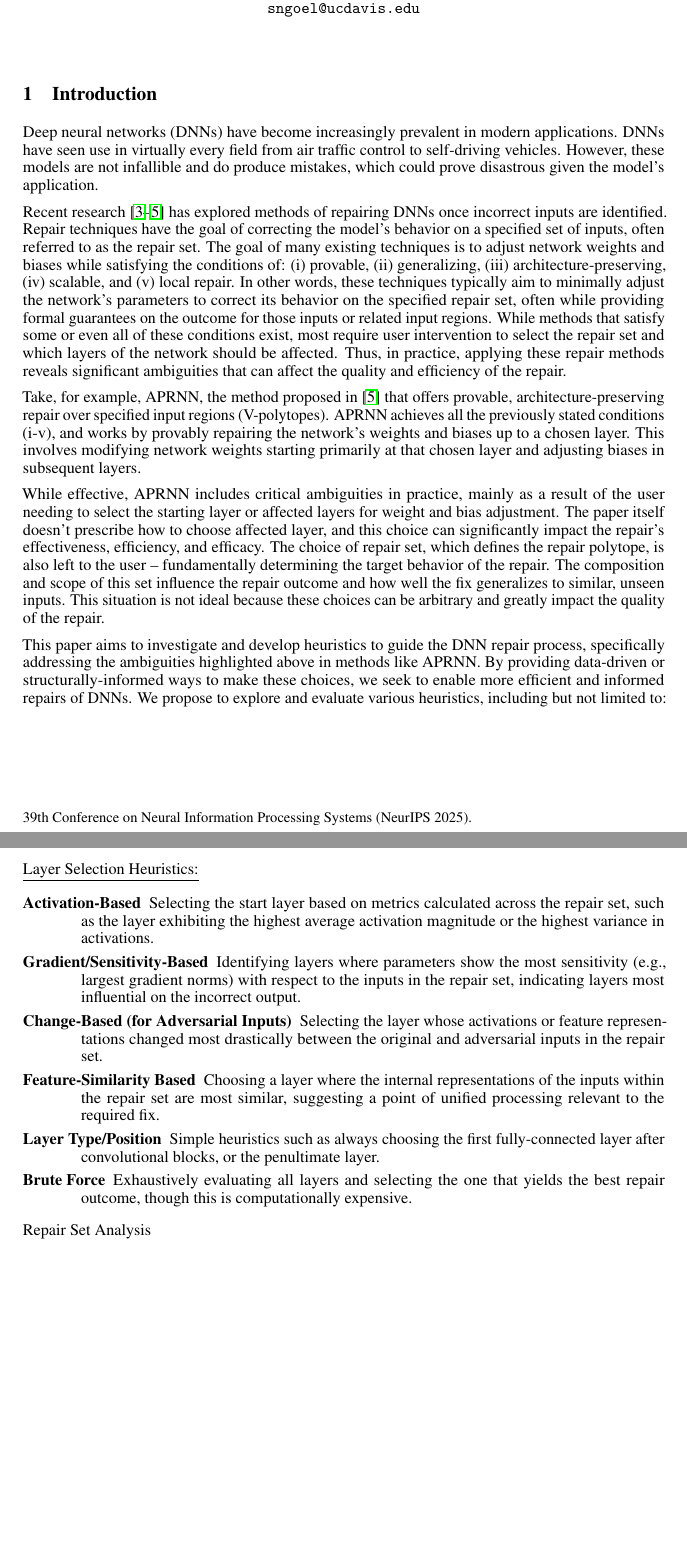
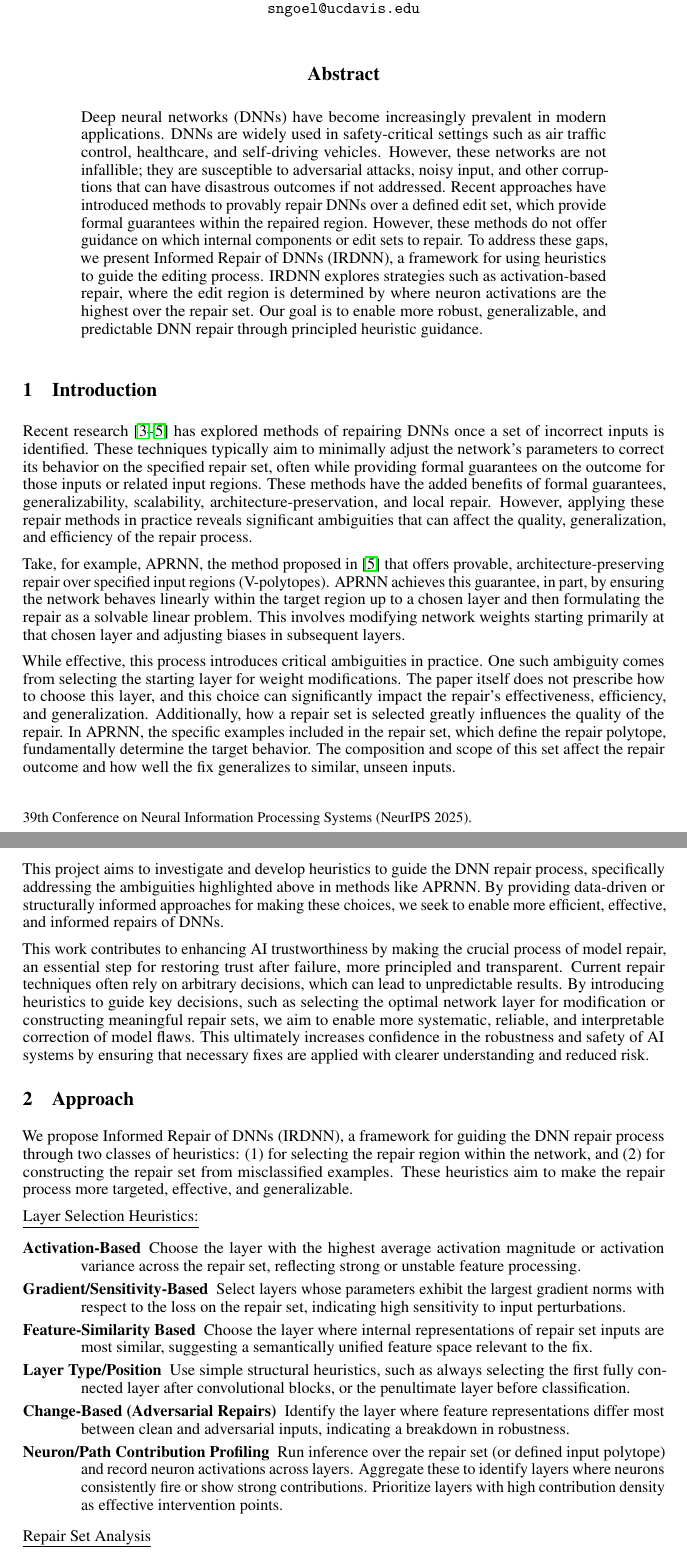
Before and after one commit to Iemontine/informed-repair-dnns, a LaTeX paper (paper/neurips_2025.tex): two parts of pages 1 and 2 of 10, joined at a grey line, cut so that both start at the same text, the shorter picture padded with empty space. Compiled offline with pdfLaTeX.

Commit message:
import google docs work

```diff
--- a/paper/neurips_2025.tex
+++ b/paper/neurips_2025.tex
@@ -50,48 +50,57 @@
 
 \maketitle
 
-% \begin{abstract}
-%     Work in Progress
-% \end{abstract}
+\begin{abstract}
+Deep neural networks (DNNs) have become increasingly prevalent in modern applications.
+DNNs are widely used in safety-critical settings such as air traffic control, healthcare, and self-driving vehicles.
+However, these networks are not infallible; they are susceptible to adversarial attacks, noisy input, and other corruptions that can have disastrous outcomes if not addressed.
+Recent approaches have introduced methods to provably repair DNNs over a defined edit set, which provide formal guarantees within the repaired region.
+However, these methods do not offer guidance on which internal components or edit sets to repair.
+To address these gaps, we present Informed Repair of DNNs (IRDNN), a framework for using heuristics to guide the editing process.
+IRDNN explores strategies such as activation-based repair, where the edit region is determined by where neuron activations are the highest over the repair set.
+Our goal is to enable more robust, generalizable, and predictable DNN repair through principled heuristic guidance.
+\end{abstract}
 
 \section{Introduction}
 
-Deep neural networks (DNNs) have become increasingly prevalent in modern applications.
-DNNs have seen use in virtually every field from air traffic control to self-driving vehicles.
-However, these models are not infallible and do produce mistakes, which could prove disastrous given the model's application.
-
-Recent research \cite{nawas_provable_2024, sotoudeh_provable_2021, tao_architecture-preserving_2023} has explored methods of repairing DNNs once incorrect inputs are identified.
-Repair techniques have the goal of correcting the model's behavior on a specified set of inputs, often referred to as the repair set.
-The goal of many existing techniques is to adjust network weights and biases while satisfying the conditions of: (i) provable, (ii) generalizing, (iii) architecture-preserving, (iv) scalable, and (v) local repair.
-In other words, these techniques typically aim to minimally adjust the network's parameters to correct its behavior on the specified repair set, often while providing formal guarantees on the outcome for those inputs or related input regions.
-While methods that satisfy some or even all of these conditions exist, most require user intervention to select the repair set and which layers of the network should be affected.
-Thus, in practice, applying these repair methods reveals significant ambiguities that can affect the quality and efficiency of the repair.
+Recent research \citep{nawas_provable_2024, sotoudeh_provable_2021, tao_architecture-preserving_2023} has explored methods of repairing DNNs once a set of incorrect inputs is identified.
+These techniques typically aim to minimally adjust the network's parameters to correct its behavior on the specified repair set, often while providing formal guarantees on the outcome for those inputs or related input regions.
+These methods have the added benefits of formal guarantees, generalizability, scalability, architecture-preservation, and local repair.
+However, applying these repair methods in practice reveals significant ambiguities that can affect the quality, generalization, and efficiency of the repair process.
 
 Take, for example, APRNN, the method proposed in \cite{tao_architecture-preserving_2023} that offers provable, architecture-preserving repair over specified input regions (V-polytopes).
-APRNN achieves all the previously stated conditions (i-v), and works by provably repairing the network's weights and biases up to a chosen layer.
+APRNN achieves this guarantee, in part, by ensuring the network behaves linearly within the target region up to a chosen layer and then formulating the repair as a solvable linear problem.
 This involves modifying network weights starting primarily at that chosen layer and adjusting biases in subsequent layers.
 
-While effective, APRNN includes critical ambiguities in practice, mainly as a result of the user needing to select the starting layer or affected layers for weight and bias adjustment.
-The paper itself doesn't prescribe how to choose affected layer, and this choice can significantly impact the repair's effectiveness, efficiency, and efficacy.
-The choice of repair set, which defines the repair polytope, is also left to the user -- fundamentally determining the target behavior of the repair.
-The composition and scope of this set influence the repair outcome and how well the fix generalizes to similar, unseen inputs.
-This situation is not ideal because these choices can be arbitrary and greatly impact the quality of the repair.
+While effective, this process introduces critical ambiguities in practice.
+One such ambiguity comes from selecting the starting layer for weight modifications.
+The paper itself does not prescribe how to choose this layer, and this choice can significantly impact the repair's effectiveness, efficiency, and generalization.
+Additionally, how a repair set is selected greatly influences the quality of the repair.
+In APRNN, the specific examples included in the repair set, which define the repair polytope, fundamentally determine the target behavior.
+The composition and scope of this set affect the repair outcome and how well the fix generalizes to similar, unseen inputs.
 
-This paper aims to investigate and develop heuristics to guide the DNN repair process, specifically addressing the ambiguities highlighted above in methods like APRNN.
-By providing data-driven or structurally-informed ways to make these choices, we seek to enable more efficient and informed repairs of DNNs.
-We propose to explore and evaluate various heuristics, including but not limited to:
+This project aims to investigate and develop heuristics to guide the DNN repair process, specifically addressing the ambiguities highlighted above in methods like APRNN.
+By providing data-driven or structurally informed approaches for making these choices, we seek to enable more efficient, effective, and informed repairs of DNNs.
 
-\newpage
+This work contributes to enhancing AI trustworthiness by making the crucial process of model repair, an essential step for restoring trust after failure, more principled and transparent.
+Current repair techniques often rely on arbitrary decisions, which can lead to unpredictable results.
+By introducing heuristics to guide key decisions, such as selecting the optimal network layer for modification or constructing meaningful repair sets, we aim to enable more systematic, reliable, and interpretable correction of model flaws.
+This ultimately increases confidence in the robustness and safety of AI systems by ensuring that necessary fixes are applied with clearer understanding and reduced risk.
+
+\section{Approach}
+
+We propose Informed Repair of DNNs (IRDNN), a framework for guiding the DNN repair process through two classes of heuristics: (1) for selecting the repair region within the network, and (2) for constructing the repair set from misclassified examples.
+These heuristics aim to make the repair process more targeted, effective, and generalizable.
 
 % \subsubsection*{Layer Selection Heuristics}
 \underline{Layer Selection Heuristics:}
 \begin{description}
-	\item[Activation-Based] Selecting the start layer based on metrics calculated across the repair set, such as the layer exhibiting the highest average activation magnitude or the highest variance in activations.
-	\item[Gradient/Sensitivity-Based] Identifying layers where parameters show the most sensitivity (e.g., largest gradient norms) with respect to the inputs in the repair set, indicating layers most influential on the incorrect output.
-	\item[Change-Based (for Adversarial Inputs)] Selecting the layer whose activations or feature representations changed most drastically between the original and adversarial inputs in the repair set.
-	\item[Feature-Similarity Based] Choosing a layer where the internal representations of the inputs within the repair set are most similar, suggesting a point of unified processing relevant to the required fix.
-	\item[Layer Type/Position] Simple heuristics such as always choosing the first fully-connected layer after convolutional blocks, or the penultimate layer.
-	\item[Brute Force] Exhaustively evaluating all layers and selecting the one that yields the best repair outcome, though this is computationally expensive.
+	\item[Activation-Based] Choose the layer with the highest average activation magnitude or activation variance across the repair set, reflecting strong or unstable feature processing.
+	\item[Gradient/Sensitivity-Based] Select layers whose parameters exhibit the largest gradient norms with respect to the loss on the repair set, indicating high sensitivity to input perturbations.
+	\item[Feature-Similarity Based] Choose the layer where internal representations of repair set inputs are most similar, suggesting a semantically unified feature space relevant to the fix.
+	\item[Layer Type/Position] Use simple structural heuristics, such as always selecting the first fully connected layer after convolutional blocks, or the penultimate layer before classification.
+	\item[Change-Based (Adversarial Repairs)] Identify the layer where feature representations differ most between clean and adversarial inputs, indicating a breakdown in robustness.
+	\item[Neuron/Path Contribution Profiling] Run inference over the repair set (or defined input polytope) and record neuron activations across layers. Aggregate these to identify layers where neurons consistently fire or show strong contributions. Prioritize layers with high contribution density as effective intervention points.
 \end{description}
 
 \underline{Repair Set Analysis}
```
Also changed, not shown: paper/neurips_2025.pdf, paper/neurips_2025.tex (12 more changed lines), 1 other file.
